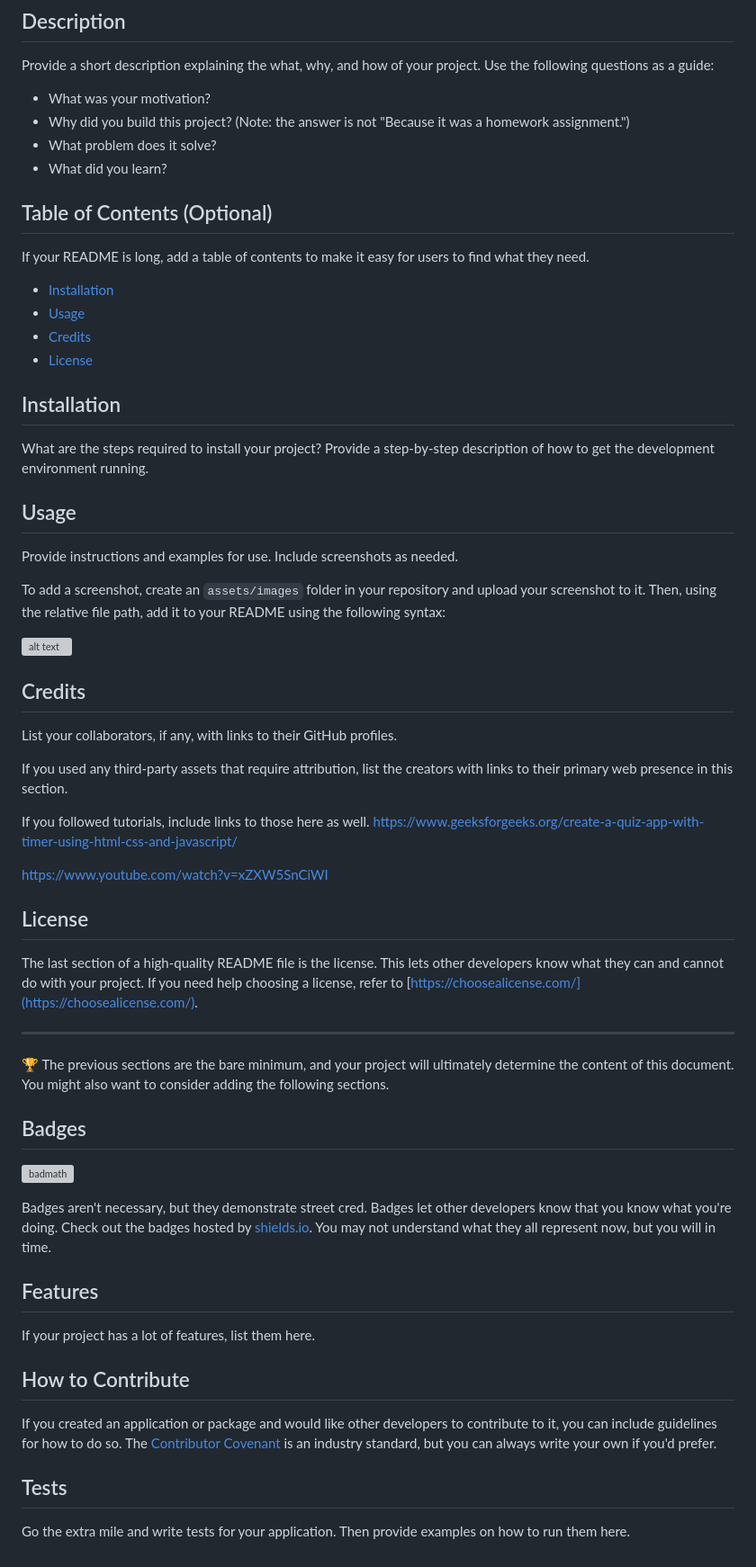
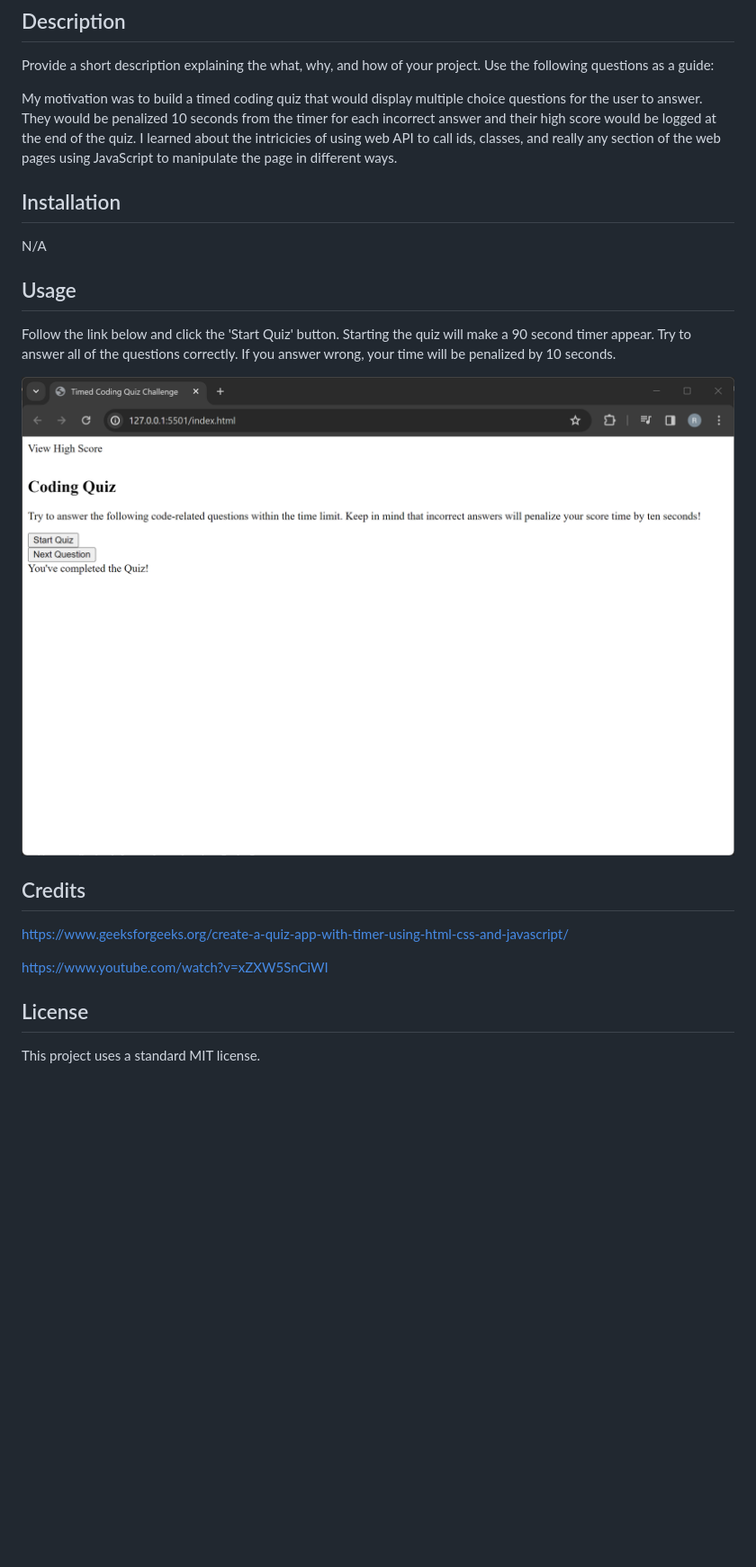
Before and after one commit to ryanjbedard/Timed-Coding-Quiz, a Markdown page: README.md, the part around the change. Shown: that part at 90% size. Drawn GitHub-style; pictures changed too: Assets/Images/Screenshot 2023-11-13 231223.png (added); blank space fills up the shorter version; grey boxes are pictures that could not be loaded.

```diff
--- a/README.md
+++ b/README.md
@@ -4,65 +4,24 @@
 
 Provide a short description explaining the what, why, and how of your project. Use the following questions as a guide:
 
-- What was your motivation?
-- Why did you build this project? (Note: the answer is not "Because it was a homework assignment.")
-- What problem does it solve?
-- What did you learn?
-
-## Table of Contents (Optional)
-
-If your README is long, add a table of contents to make it easy for users to find what they need.
-
-- [Installation](#installation)
-- [Usage](#usage)
-- [Credits](#credits)
-- [License](#license)
+My motivation was to build a timed coding quiz that would display multiple choice questions for the user to answer. They would be penalized 10 seconds from the timer for each incorrect answer and their high score would be logged at the end of the quiz. I learned about the intricicies of using web API to call ids, classes, and really any section of the web pages using JavaScript to manipulate the page in different ways.
 
 ## Installation
 
-What are the steps required to install your project? Provide a step-by-step description of how to get the development environment running.
+N/A
 
 ## Usage
 
-Provide instructions and examples for use. Include screenshots as needed.
+Follow the link below and click the 'Start Quiz' button. Starting the quiz will make a 90 second timer appear. Try to answer all of the questions correctly. If you answer wrong, your time will be penalized by 10 seconds.
 
-To add a screenshot, create an `assets/images` folder in your repository and upload your screenshot to it. Then, using the relative file path, add it to your README using the following syntax:
-
-![alt text](assets/images/screenshot.png)
+![alt text](./Assets/Images/Screenshot%202023-11-13%20231223.png)
 
 ## Credits
 
-List your collaborators, if any, with links to their GitHub profiles.
-
-If you used any third-party assets that require attribution, list the creators with links to their primary web presence in this section.
-
-If you followed tutorials, include links to those here as well.
 https://www.geeksforgeeks.org/create-a-quiz-app-with-timer-using-html-css-and-javascript/
 
 https://www.youtube.com/watch?v=xZXW5SnCiWI
 
 ## License
 
-The last section of a high-quality README file is the license. This lets other developers know what they can and cannot do with your project. If you need help choosing a license, refer to [https://choosealicense.com/](https://choosealicense.com/).
-
----
-
-🏆 The previous sections are the bare minimum, and your project will ultimately determine the content of this document. You might also want to consider adding the following sections.
-
-## Badges
-
-![badmath](https://img.shields.io/github/languages/top/nielsenjared/badmath)
-
-Badges aren't necessary, but they demonstrate street cred. Badges let other developers know that you know what you're doing. Check out the badges hosted by [shields.io](https://shields.io/). You may not understand what they all represent now, but you will in time.
-
-## Features
-
-If your project has a lot of features, list them here.
-
-## How to Contribute
-
-If you created an application or package and would like other developers to contribute to it, you can include guidelines for how to do so. The [Contributor Covenant](https://www.contributor-covenant.org/) is an industry standard, but you can always write your own if you'd prefer.
-
-## Tests
-
-Go the extra mile and write tests for your application. Then provide examples on how to run them here.
+This project uses a standard MIT license.
```
Also changed, not shown: 1 other file.
